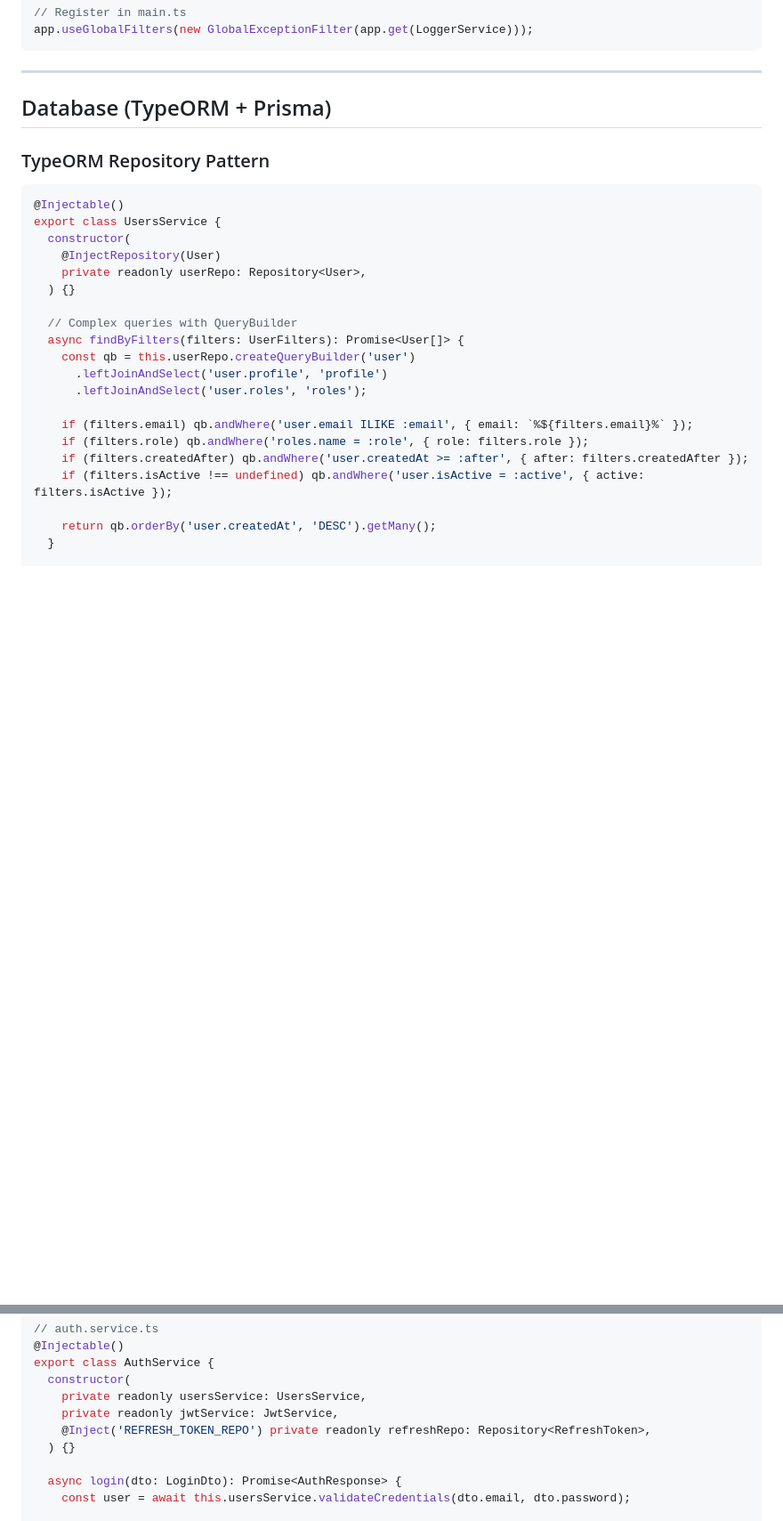
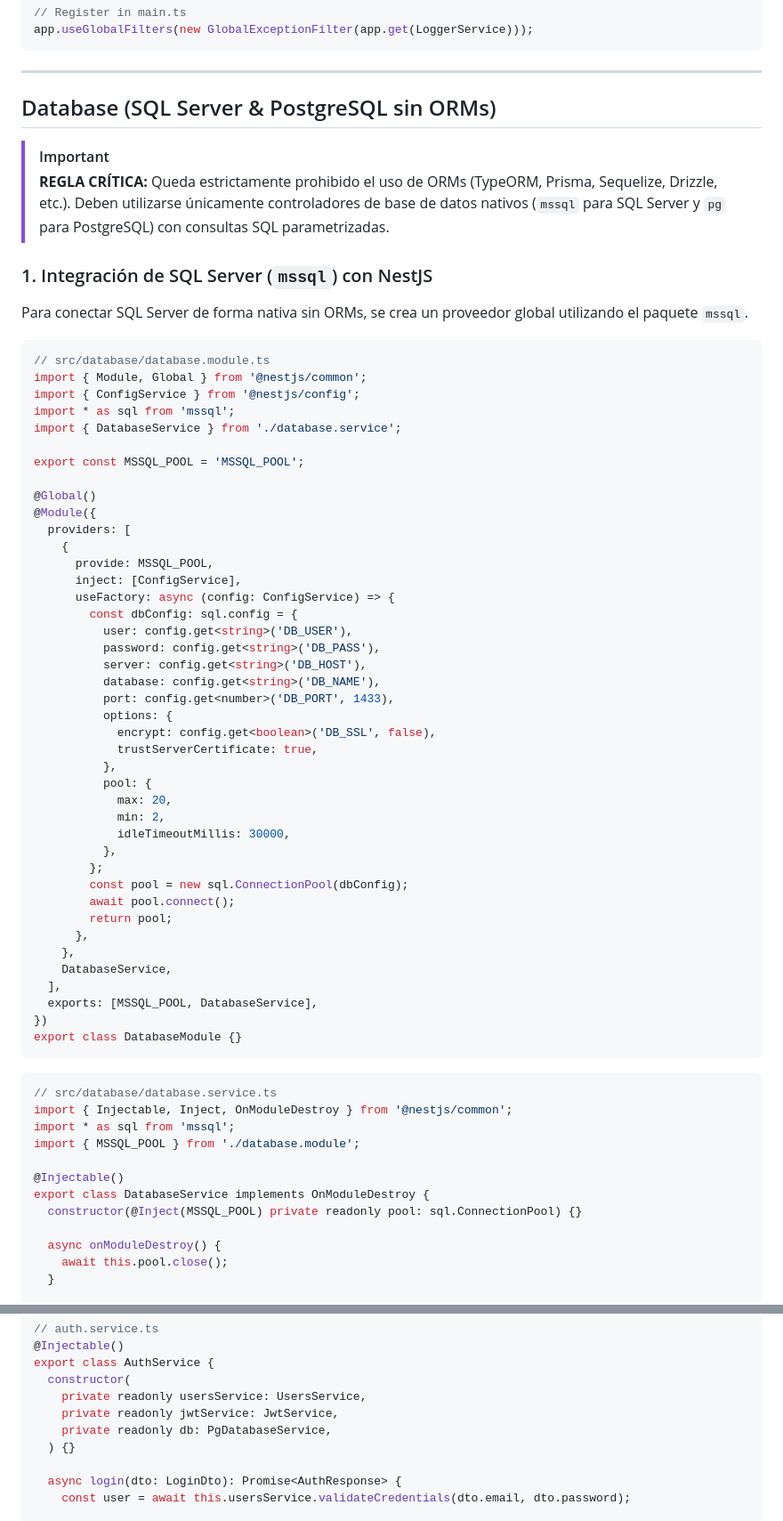
Before and after one commit to galz35/configcode, a Markdown page: docs/nestjs/index.md, 2 parts joined by grey strips. Shown at 89% size. Drawn GitHub-style; blank space fills up the shorter version.

Commit message:
docs: remove ORM references from NestJS guide to align with no-ORM rule

````diff
--- a/docs/nestjs/index.md
+++ b/docs/nestjs/index.md
@@ -607,29 +599,70 @@ app.useGlobalFilters(new GlobalExceptionFilter(app.get(LoggerService)));
 
 ---
 
-## Database (TypeORM + Prisma)
+## Database (SQL Server & PostgreSQL sin ORMs)
 
-### TypeORM Repository Pattern
+> [!IMPORTANT]
+> **REGLA CRÍTICA:** Queda estrictamente prohibido el uso de ORMs (TypeORM, Prisma, Sequelize, Drizzle, etc.). Deben utilizarse únicamente controladores de base de datos nativos (`mssql` para SQL Server y `pg` para PostgreSQL) con consultas SQL parametrizadas.
+
+### 1. Integración de SQL Server (`mssql`) con NestJS
+
+Para conectar SQL Server de forma nativa sin ORMs, se crea un proveedor global utilizando el paquete `mssql`.
 
 ```typescript
+// src/database/database.module.ts
+import { Module, Global } from '@nestjs/common';
+import { ConfigService } from '@nestjs/config';
+import * as sql from 'mssql';
+import { DatabaseService } from './database.service';
+
+export const MSSQL_POOL = 'MSSQL_POOL';
+
+@Global()
+@Module({
+  providers: [
+    {
+      provide: MSSQL_POOL,
+      inject: [ConfigService],
+      useFactory: async (config: ConfigService) => {
+        const dbConfig: sql.config = {
+          user: config.get<string>('DB_USER'),
+          password: config.get<string>('DB_PASS'),
+          server: config.get<string>('DB_HOST'),
+          database: config.get<string>('DB_NAME'),
+          port: config.get<number>('DB_PORT', 1433),
+          options: {
+            encrypt: config.get<boolean>('DB_SSL', false),
+            trustServerCertificate: true,
+          },
+          pool: {
+            max: 20,
+            min: 2,
+            idleTimeoutMillis: 30000,
+          },
+        };
+        const pool = new sql.ConnectionPool(dbConfig);
+        await pool.connect();
+        return pool;
+      },
+    },
+    DatabaseService,
+  ],
+  exports: [MSSQL_POOL, DatabaseService],
+})
+export class DatabaseModule {}
+```
+
+```typescript
+// src/database/database.service.ts
+import { Injectable, Inject, OnModuleDestroy } from '@nestjs/common';
+import * as sql from 'mssql';
+import { MSSQL_POOL } from './database.module';
+
 @Injectable()
-export class UsersService {
-  constructor(
-    @InjectRepository(User)
-    private readonly userRepo: Repository<User>,
-  ) {}
+export class DatabaseService implements OnModuleDestroy {
+  constructor(@Inject(MSSQL_POOL) private readonly pool: sql.ConnectionPool) {}
 
-  // Complex queries with QueryBuilder
-  async findByFilters(filters: UserFilters): Promise<User[]> {
-    const qb = this.userRepo.createQueryBuilder('user')
-      .leftJoinAndSelect('user.profile', 'profile')
-      .leftJoinAndSelect('user.roles', 'roles');
-
-    if (filters.email) qb.andWhere('user.email ILIKE :email', { email: `%${filters.email}%` });
-    if (filters.role) qb.andWhere('roles.name = :role', { role: filters.role });
-    if (filters.createdAfter) qb.andWhere('user.createdAt >= :after', { after: filters.createdAfter });
-    if (filters.isActive !== undefined) qb.andWhere('user.isActive = :active', { active: filters.isActive });
-
-    return qb.orderBy('user.createdAt', 'DESC').getMany();
+  async onModuleDestroy() {
+    await this.pool.close();
   }
 
@@ -956,7 +960,7 @@ export class AuthService {
   constructor(
     private readonly usersService: UsersService,
     private readonly jwtService: JwtService,
-    @Inject('REFRESH_TOKEN_REPO') private readonly refreshRepo: Repository<RefreshToken>,
+    private readonly db: PgDatabaseService,
   ) {}
 
   async login(dto: LoginDto): Promise<AuthResponse> {
````
Also changed, not shown: other parts of docs/nestjs/index.md (+99 -132 lines).
